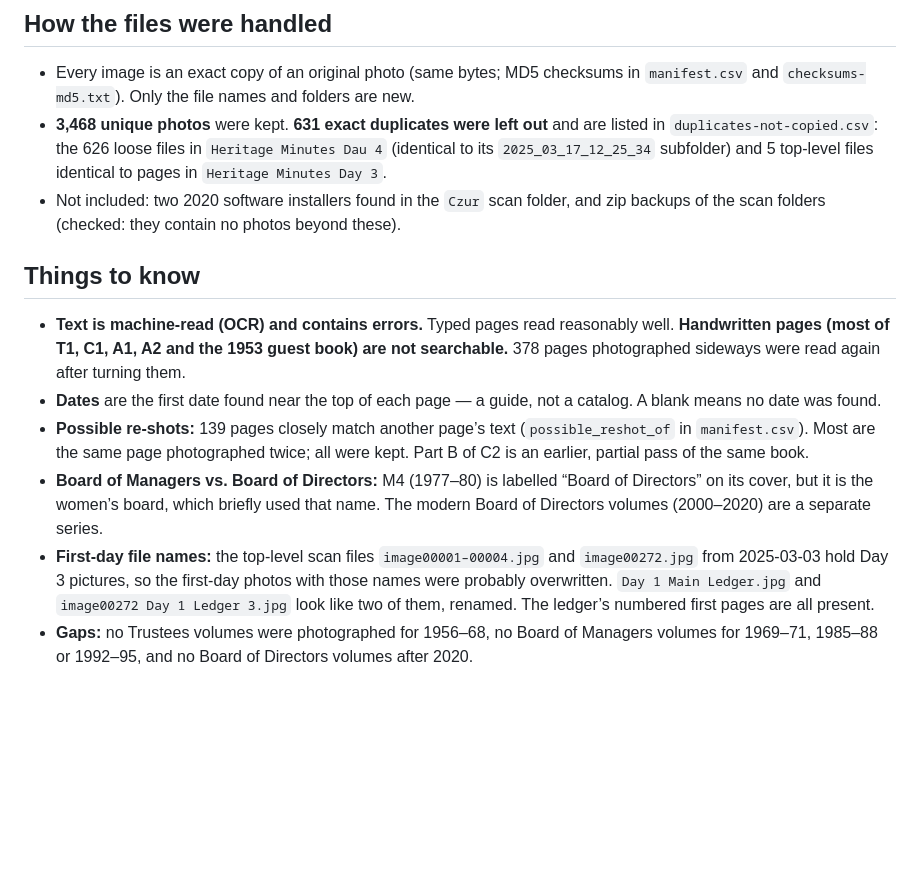
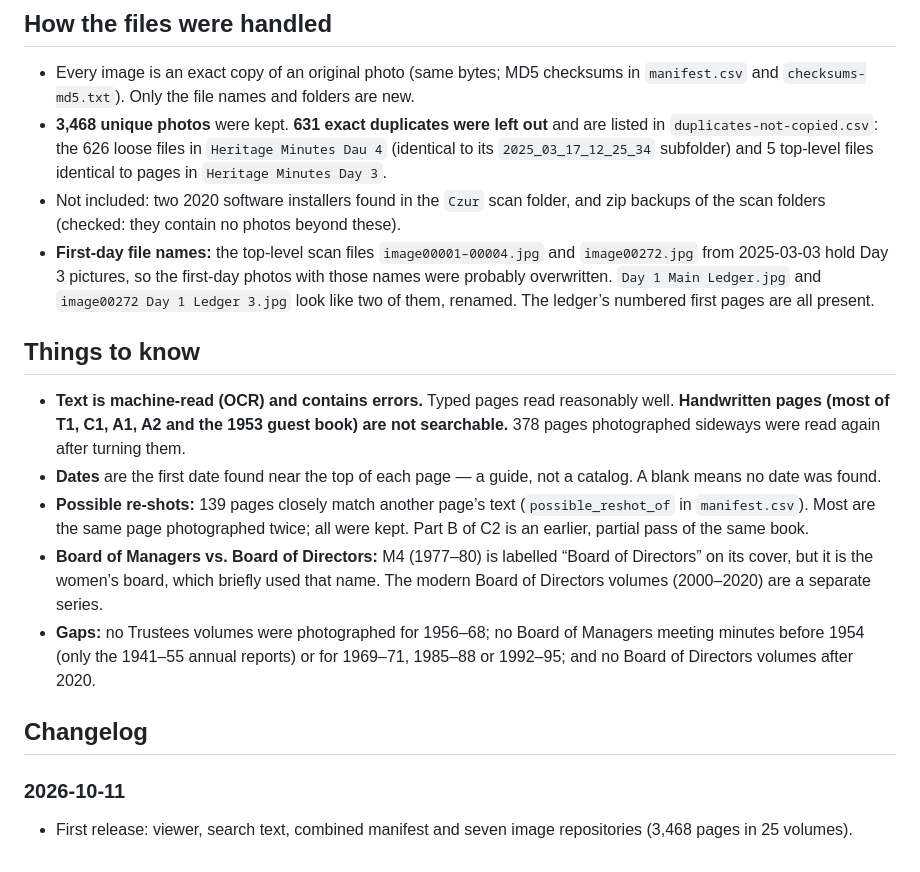
Before and after one commit to sflprs/sflprs.github.io, a Markdown page: README.md, the part around one of its changes. Rendered like a GitHub page; blank space fills up the shorter version.

```diff
--- a/README.md
+++ b/README.md
@@ -93,6 +95,7 @@ Commemorative volumes.
 - Every image is an exact copy of an original photo (same bytes; MD5 checksums in `manifest.csv` and `checksums-md5.txt`). Only the file names and folders are new.
 - **3,468 unique photos** were kept. **631 exact duplicates were left out** and are listed in `duplicates-not-copied.csv`: the 626 loose files in `Heritage Minutes Dau 4` (identical to its `2025_03_17_12_25_34` subfolder) and 5 top-level files identical to pages in `Heritage Minutes Day 3`.
 - Not included: two 2020 software installers found in the `Czur` scan folder, and zip backups of the scan folders (checked: they contain no photos beyond these).
+- **First-day file names:** the top-level scan files `image00001–00004.jpg` and `image00272.jpg` from 2025-03-03 hold Day 3 pictures, so the first-day photos with those names were probably overwritten. `Day 1 Main Ledger.jpg` and `image00272 Day 1 Ledger 3.jpg` look like two of them, renamed. The ledger’s numbered first pages are all present.
 
 ## Things to know
 
@@ -100,5 +103,10 @@ Commemorative volumes.
 - **Dates** are the first date found near the top of each page — a guide, not a catalog. A blank means no date was found.
 - **Possible re-shots:** 139 pages closely match another page’s text (`possible_reshot_of` in `manifest.csv`). Most are the same page photographed twice; all were kept. Part B of C2 is an earlier, partial pass of the same book.
 - **Board of Managers vs. Board of Directors:** M4 (1977–80) is labelled “Board of Directors” on its cover, but it is the women’s board, which briefly used that name. The modern Board of Directors volumes (2000–2020) are a separate series.
-- **First-day file names:** the top-level scan files `image00001–00004.jpg` and `image00272.jpg` from 2025-03-03 hold Day 3 pictures, so the first-day photos with those names were probably overwritten. `Day 1 Main Ledger.jpg` and `image00272 Day 1 Ledger 3.jpg` look like two of them, renamed. The ledger’s numbered first pages are all present.
-- **Gaps:** no Trustees volumes were photographed for 1956–68, no Board of Managers volumes for 1969–71, 1985–88 or 1992–95, and no Board of Directors volumes after 2020.
+- **Gaps:** no Trustees volumes were photographed for 1956–68; no Board of Managers meeting minutes before 1954 (only the 1941–55 annual reports) or for 1969–71, 1985–88 or 1992–95; and no Board of Directors volumes after 2020.
+
+## Changelog
+
+### 2026-10-11
+
+- First release: viewer, search text, combined manifest and seven image repositories (3,468 pages in 25 volumes).
```
Also changed, not shown: other parts of README.md (+34 -32 lines), README-2026-10-17-11-47.md (added, +104 -0 lines).
